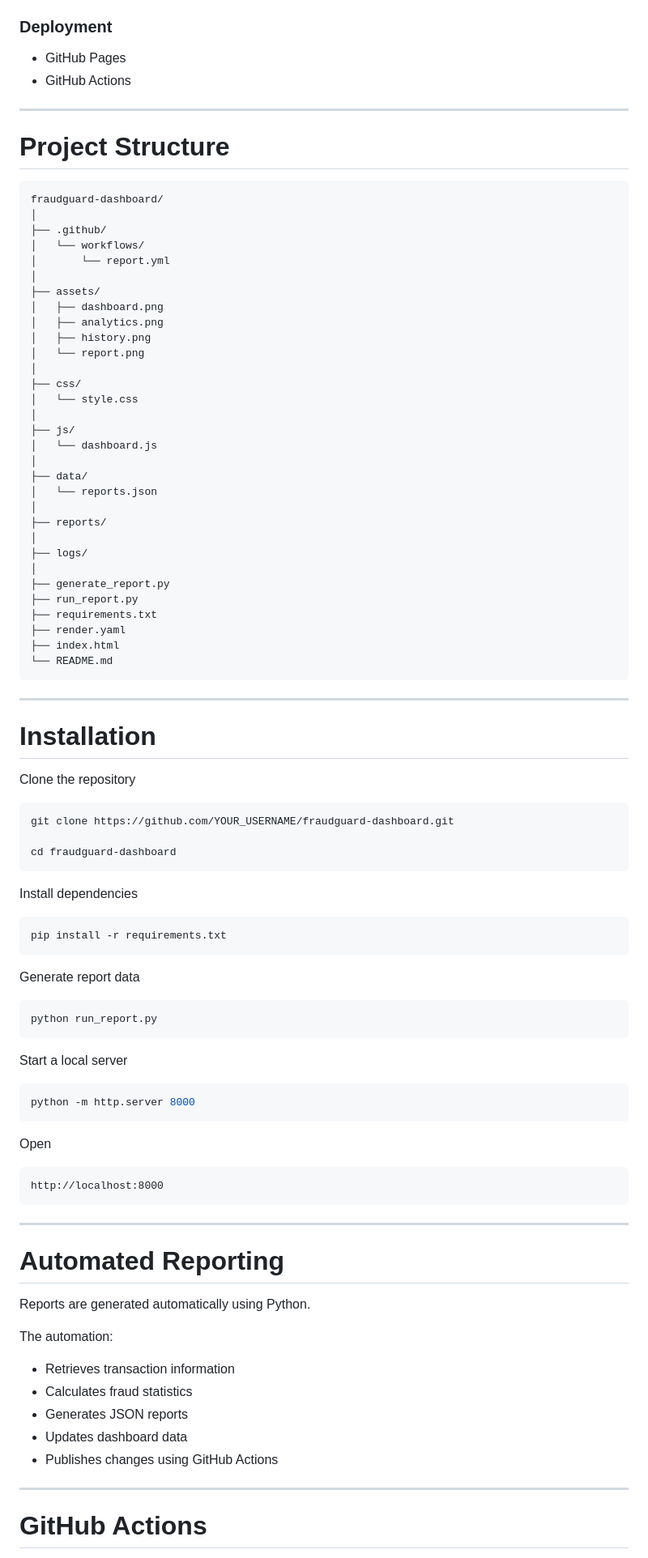
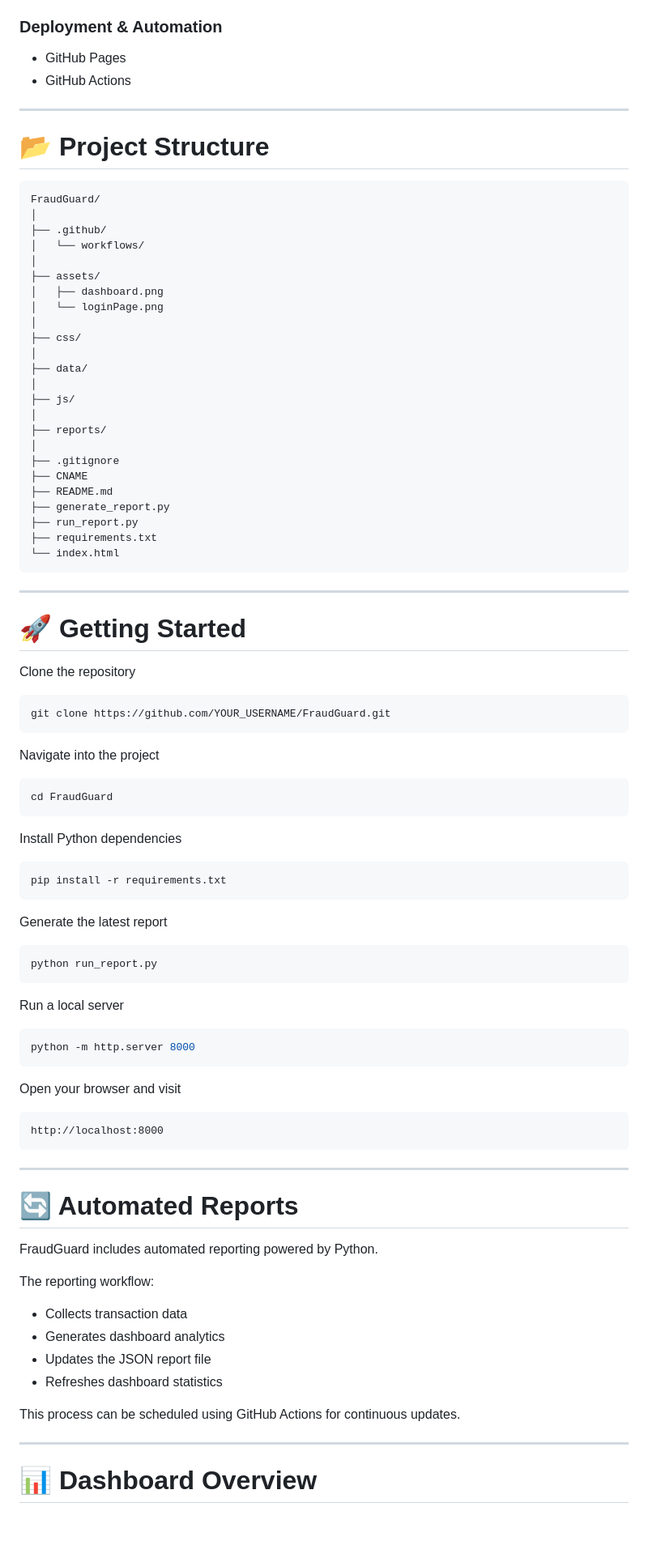
Before and after one commit to MarvinVutshila/fraudguard-reports, a Markdown page: README.md, the part around one of its changes. Shown at 81% size. Rendered like a GitHub page; blank space fills up the shorter version.

````diff
--- a/README.md
+++ b/README.md
@@ -105,79 +50,76 @@ The dashboard is built with **HTML, CSS and Vanilla JavaScript**, while automate
 * JSON
 
-### Deployment
+### Deployment & Automation
 
 * GitHub Pages
 * GitHub Actions
 
 ---
 
-# Project Structure
+# 📂 Project Structure
 
 ```text
-fraudguard-dashboard/
+FraudGuard/
 │
 ├── .github/
 │   └── workflows/
-│       └── report.yml
 │
 ├── assets/
 │   ├── dashboard.png
-│   ├── analytics.png
-│   ├── history.png
-│   └── report.png
+│   └── loginPage.png
 │
 ├── css/
-│   └── style.css
+│
+├── data/
 │
 ├── js/
-│   └── dashboard.js
-│
-├── data/
-│   └── reports.json
 │
 ├── reports/
 │
-├── logs/
-│
+├── .gitignore
+├── CNAME
+├── README.md
 ├── generate_report.py
 ├── run_report.py
 ├── requirements.txt
-├── render.yaml
-├── index.html
-└── README.md
+└── index.html
 ```
 
 ---
 
-# Installation
+# 🚀 Getting Started
 
 Clone the repository
 
 ```bash
-git clone https://github.com/YOUR_USERNAME/fraudguard-dashboard.git
-
-cd fraudguard-dashboard
+git clone https://github.com/YOUR_USERNAME/FraudGuard.git
 ```
 
-Install dependencies
+Navigate into the project
+
+```bash
+cd FraudGuard
+```
+
+Install Python dependencies
 
 ```bash
 pip install -r requirements.txt
 ```
 
-Generate report data
+Generate the latest report
 
 ```bash
 python run_report.py
 ```
 
-Start a local server
+Run a local server
 
 ```bash
 python -m http.server 8000
 ```
 
-Open
+Open your browser and visit
 
 ```
 http://localhost:8000
@@ -185,19 +127,20 @@ http://localhost:8000
 
 ---
 
-# Automated Reporting
+# 🔄 Automated Reports
 
-Reports are generated automatically using Python.
+FraudGuard includes automated reporting powered by Python.
 
-The automation:
+The reporting workflow:
 
-* Retrieves transaction information
-* Calculates fraud statistics
-* Generates JSON reports
-* Updates dashboard data
-* Publishes changes using GitHub Actions
+* Collects transaction data
+* Generates dashboard analytics
+* Updates the JSON report file
+* Refreshes dashboard statistics
+
+This process can be scheduled using GitHub Actions for continuous updates.
 
 ---
 
-# GitHub Actions
+# 📊 Dashboard Overview
 
````
Also changed, not shown: other parts of README.md (+53 -149 lines).
